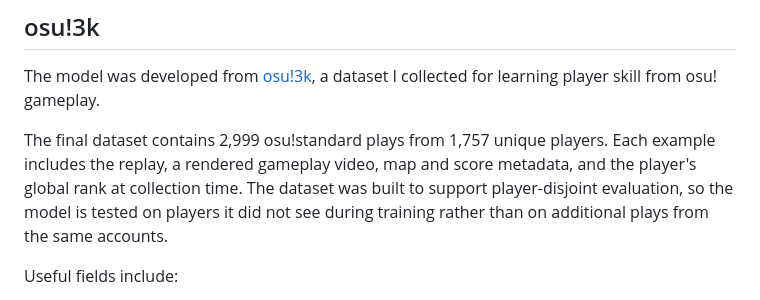
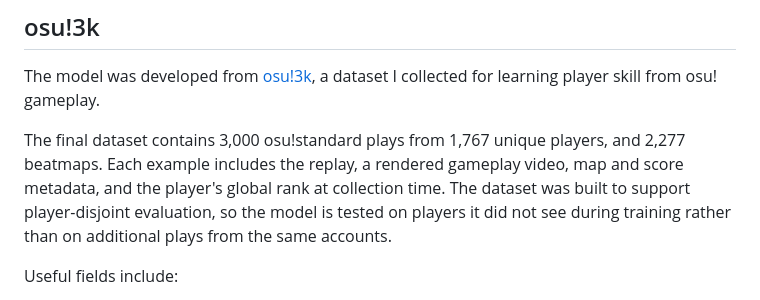
Before and after one commit to catears124/osu-rankguess, a Markdown page: README.md, the part around the change. GitHub-like rendering.

Commit message:
Revise dataset statistics in README
Updated the dataset statistics in the README to reflect the latest counts of plays, unique players, and beatmaps.

```diff
--- a/README.md
+++ b/README.md
@@ -25,7 +25,7 @@ Raw uploaded replay files are parsed during the request and are not stored in Po
 
 The model was developed from [osu!3k](https://github.com/catears124/osu-3k), a dataset I collected for learning player skill from osu! gameplay.
 
-The final dataset contains 2,999 osu!standard plays from 1,757 unique players. Each example includes the replay, a rendered gameplay video, map and score metadata, and the player's global rank at collection time. The dataset was built to support player-disjoint evaluation, so the model is tested on players it did not see during training rather than on additional plays from the same accounts.
+The final dataset contains 3,000 osu!standard plays from 1,767 unique players, and 2,277 beatmaps. Each example includes the replay, a rendered gameplay video, map and score metadata, and the player's global rank at collection time. The dataset was built to support player-disjoint evaluation, so the model is tested on players it did not see during training rather than on additional plays from the same accounts.
 
 Useful fields include:
 
```
